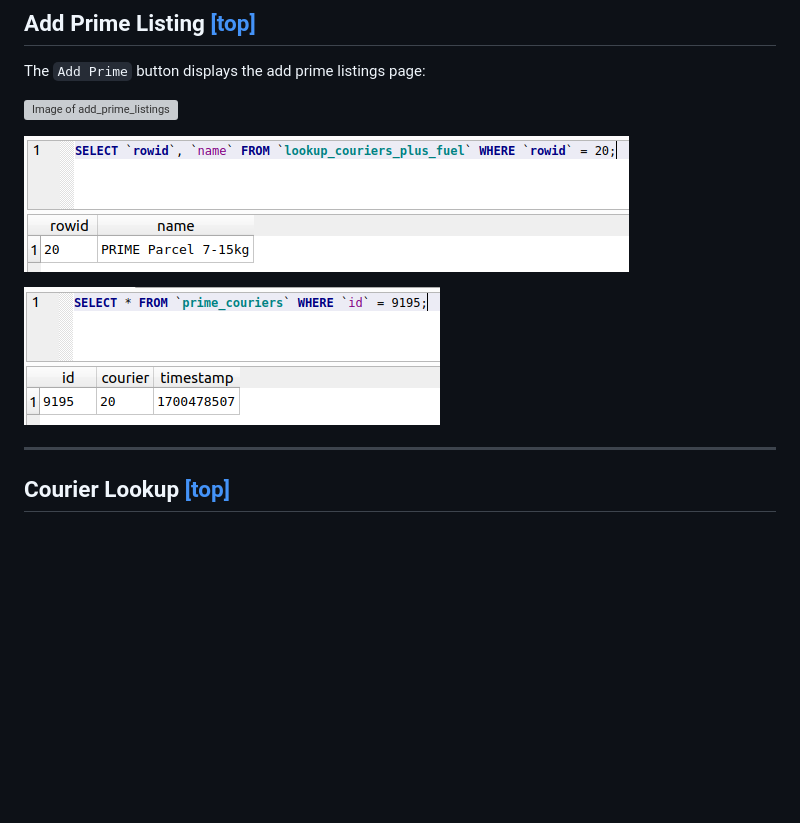
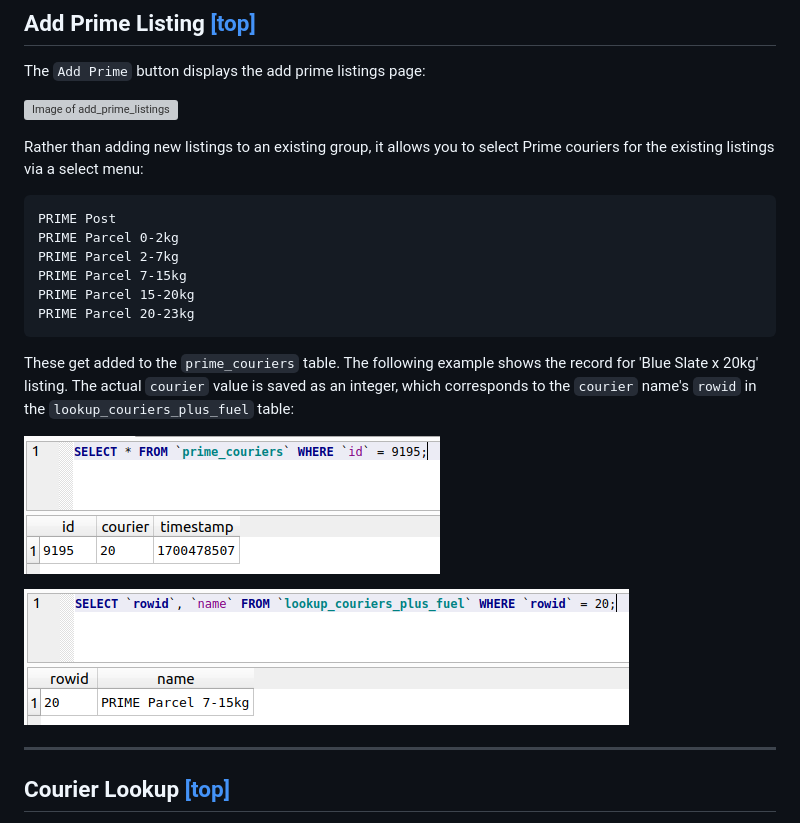
Before and after one commit to elixirgardens1/listings_new, a Markdown page: README.md, the part around the change. Drawn GitHub-style; blank space fills up the shorter version; grey boxes are pictures that could not be loaded.

````diff
--- a/README.md
+++ b/README.md
@@ -182,9 +182,22 @@ The `Add Prime` button displays the add prime listings page:
 
 ![Image of add_prime_listings](docs/img/add_prime_listings.png)
 
-![Image of lookup_couriers_plus_fuel](docs/img/lookup_couriers_plus_fuel.png)
+Rather than adding new listings to an existing group, it allows you to select Prime couriers for the existing listings via a select menu:
+
+```
+PRIME Post
+PRIME Parcel 0-2kg
+PRIME Parcel 2-7kg
+PRIME Parcel 7-15kg
+PRIME Parcel 15-20kg
+PRIME Parcel 20-23kg
+```
+
+These get added to the `prime_couriers` table. The following example shows the record for 'Blue Slate x 20kg' listing. The actual `courier` value is saved as an integer, which corresponds to the `courier` name's `rowid` in the `lookup_couriers_plus_fuel` table:
 
 ![Image of prime_couriers](docs/img/prime_couriers.png)
+
+![Image of lookup_couriers_plus_fuel](docs/img/lookup_couriers_plus_fuel.png)
 
 
 ---------------
````
